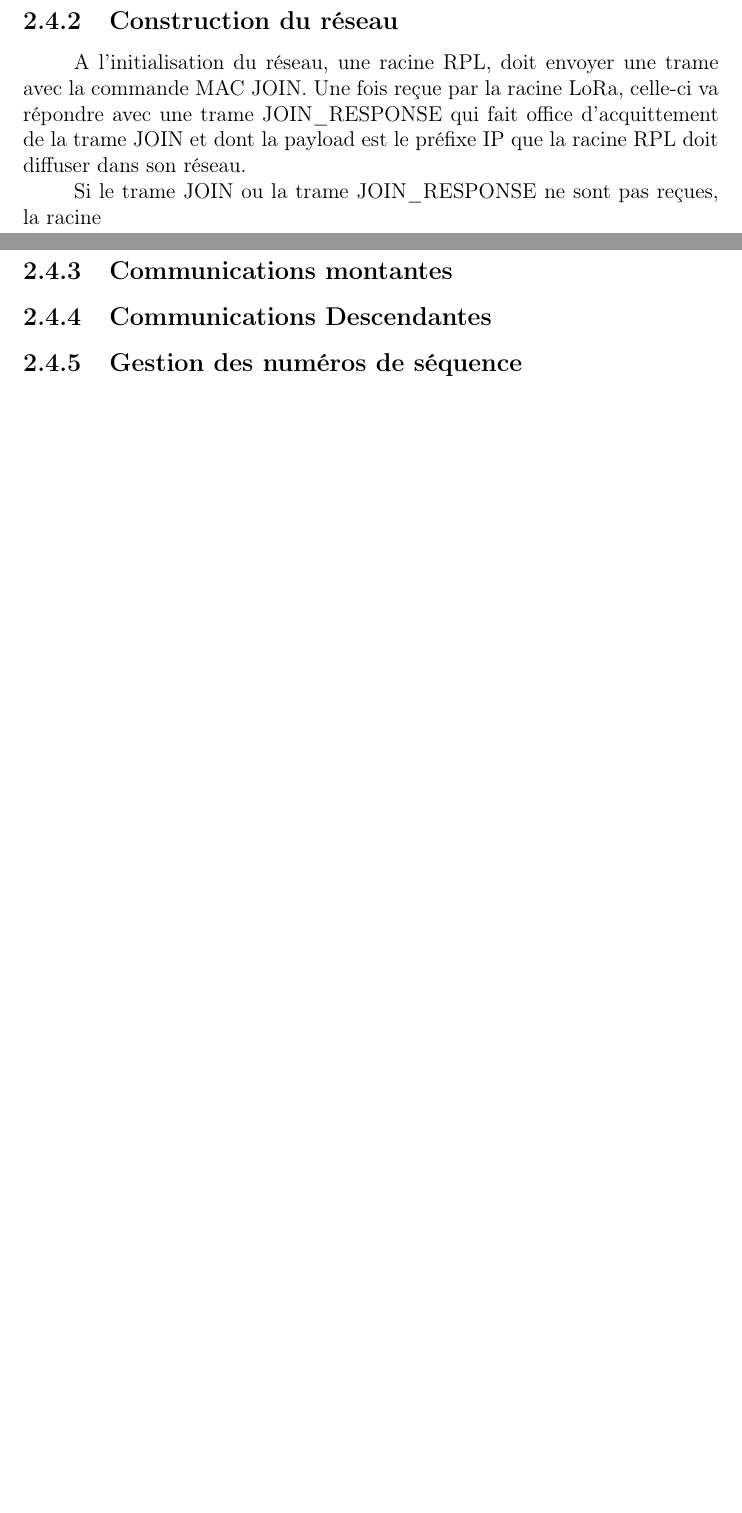
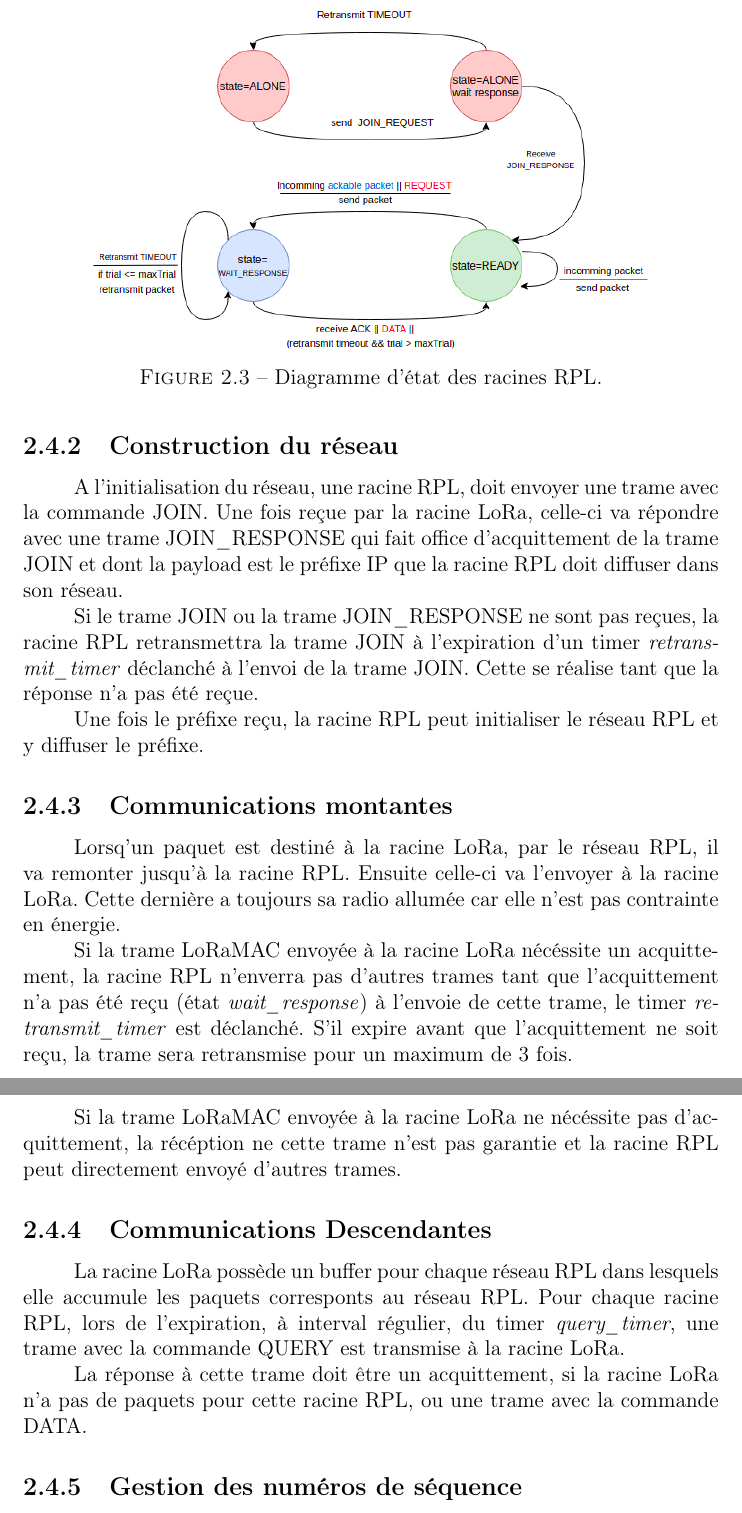
Before and after one commit to ArnaudPalgen/ma2_memoire, a LaTeX document (memoire/main.tex, which reads memoire/src/architecture/protocole.tex): two parts of pages 23 and 24 of 25 before the commit and two parts of pages 24 and 25 of 26 after it, joined at a grey line, cut at the place of the change, the shorter picture padded with empty space. Compiled offline with pdfLaTeX.

Commit message:
continue protocole

```diff
--- a/memoire/src/architecture/protocole.tex
+++ b/memoire/src/architecture/protocole.tex
@@ -9,12 +10,32 @@
+    \begin{figure}[H]
+        \centering
+        \includegraphics[scale=0.5]{res/pictures/loramac-state.drawio.png}
+        \caption{Diagramme d'état des racines RPL.}
+        \label{fig:archi-state}
+    \end{figure}
 
 \subsection{Construction du réseau}
-    A l'initialisation du réseau, une racine RPL, doit envoyer une trame avec la commande MAC JOIN. Une fois reçue par la racine LoRa, celle-ci va répondre avec une trame JOIN\_RESPONSE qui fait office d'acquittement de la trame JOIN et dont la payload est le préfixe IP que la racine RPL doit diffuser dans son réseau.
+    A l'initialisation du réseau, une racine RPL, doit envoyer une trame avec la commande JOIN. Une fois reçue par la racine LoRa, celle-ci va répondre avec une trame JOIN\_RESPONSE qui fait office d'acquittement de la trame JOIN et dont la payload est le préfixe IP que la racine RPL doit diffuser dans son réseau.
 
-    Si le trame JOIN ou la trame JOIN\_RESPONSE ne sont pas reçues, la racine
+    Si le trame JOIN ou la trame JOIN\_RESPONSE ne sont pas reçues, la racine RPL retransmettra la trame JOIN à l'expiration d'un timer \textit{retransmit\_timer} déclanché à l'envoi de la trame JOIN. Cette se réalise tant que la réponse n'a pas été reçue.
+
+    Une fois le préfixe reçu, la racine RPL peut initialiser le réseau RPL et y diffuser le préfixe.
 
 \subsection{Communications montantes}
+    Lorsq'un paquet est destiné à la racine LoRa, par le réseau RPL, il va remonter jusqu'à la racine RPL. Ensuite celle-ci va l'envoyer à la racine LoRa. Cette dernière a toujours sa radio allumée car elle n'est pas contrainte en énergie.
+
+    Si la trame LoRaMAC envoyée à la racine LoRa nécéssite un acquittement, la racine RPL n'enverra pas d'autres trames tant que l'acquittement n'a pas été reçu (état \textit{wait\_response})
+    à l'envoie de cette trame, le timer \textit{retransmit\_timer} est déclanché. S'il expire avant que l'acquittement ne soit reçu, la trame sera retransmise pour un maximum de 3 fois.
+
+    Si la trame LoRaMAC envoyée à la racine LoRa ne nécéssite pas d'acquittement, la récéption ne cette trame n'est pas garantie et la racine RPL peut directement envoyé d'autres trames.
 
 \subsection{Communications Descendantes}
+    La racine LoRa possède un buffer pour chaque réseau RPL dans lesquels elle accumule les paquets corresponts au réseau RPL. Pour chaque racine RPL, lors de l'expiration, à interval régulier, du timer \textit{query\_timer}, une trame avec la commande QUERY est transmise à la racine LoRa.
+
+    La réponse à cette trame doit être un acquittement, si la racine LoRa n'a pas de paquets pour cette racine RPL, ou une trame avec la commande DATA.
+
+
+
 
 \subsection{Gestion des numéros de séquence}
 
```
Also changed, not shown: memoire/src/architecture/paquets.tex (+8 -8 lines), memoire/out/main.pdf, memoire/src/architecture/protocole.tex (5 more changed lines), 1 other file.
